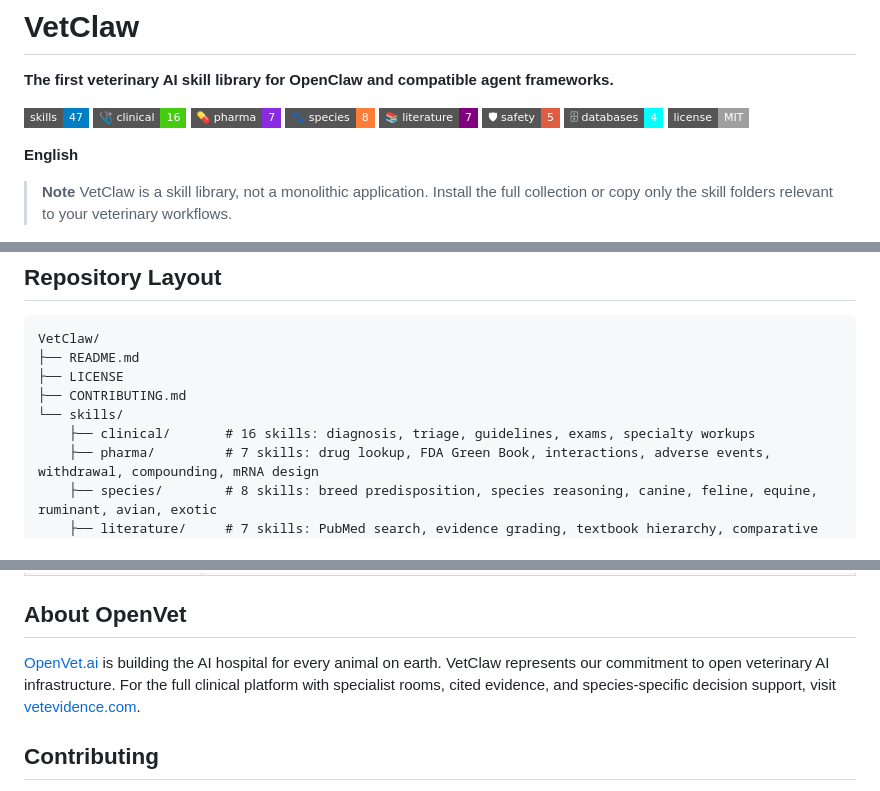
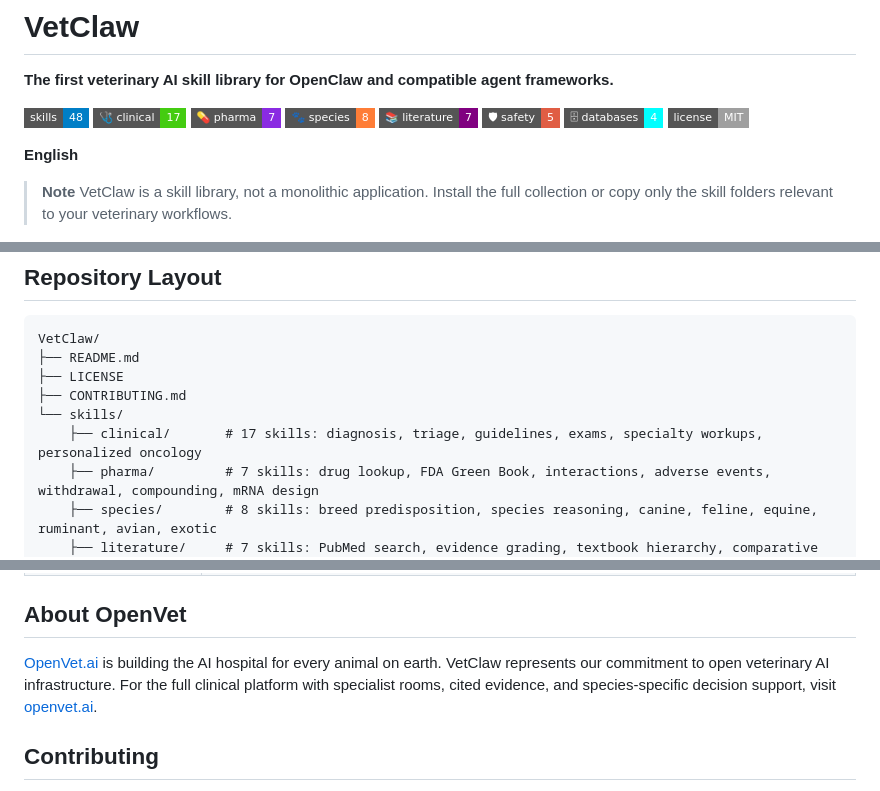
Before and after one commit to OpenVet-Projects/VetClaw, a Markdown page: README.md, 3 parts joined by grey strips. GitHub-like rendering; badges without logos.

```diff
--- a/README.md
+++ b/README.md
@@ -2,8 +2,8 @@
 
 **The first veterinary AI skill library for OpenClaw and compatible agent frameworks.**
 
-[![Skills](https://img.shields.io/badge/skills-47-blue?style=flat-square)](/skills)
-[![Clinical](https://img.shields.io/badge/%F0%9F%A9%BA_clinical-16-brightgreen?style=flat-square)](/skills/clinical)
+[![Skills](https://img.shields.io/badge/skills-48-blue?style=flat-square)](/skills)
+[![Clinical](https://img.shields.io/badge/%F0%9F%A9%BA_clinical-17-brightgreen?style=flat-square)](/skills/clinical)
 [![Pharma](https://img.shields.io/badge/%F0%9F%92%8A_pharma-7-blueviolet?style=flat-square)](/skills/pharma)
 [![Species](https://img.shields.io/badge/%F0%9F%90%BE_species-8-orange?style=flat-square)](/skills/species)
 [![Literature](https://img.shields.io/badge/%F0%9F%93%9A_literature-7-purple?style=flat-square)](/skills/literature)
@@ -96,7 +96,7 @@ VetClaw/
 ├── LICENSE
 ├── CONTRIBUTING.md
 └── skills/
-    ├── clinical/       # 16 skills: diagnosis, triage, guidelines, exams, specialty workups
+    ├── clinical/       # 17 skills: diagnosis, triage, guidelines, exams, specialty workups, personalized oncology
     ├── pharma/         # 7 skills: drug lookup, FDA Green Book, interactions, adverse events, withdrawal, compounding, mRNA design
     ├── species/        # 8 skills: breed predisposition, species reasoning, canine, feline, equine, ruminant, avian, exotic
     ├── literature/     # 7 skills: PubMed search, evidence grading, textbook hierarchy, comparative medicine, OMIA, VBO, comparative oncology
@@ -146,7 +168,7 @@ description: One-line description used for agent skill matching.
 
 ## About OpenVet
 
-[OpenVet.ai](https://vetevidence.com) is building the AI hospital for every animal on earth. VetClaw represents our commitment to open veterinary AI infrastructure. For the full clinical platform with specialist rooms, cited evidence, and species-specific decision support, visit [vetevidence.com](https://vetevidence.com).
+[OpenVet.ai](https://openvet.ai) is building the AI hospital for every animal on earth. VetClaw represents our commitment to open veterinary AI infrastructure. For the full clinical platform with specialist rooms, cited evidence, and species-specific decision support, visit [openvet.ai](https://openvet.ai).
 
 ## Contributing
 
```
Also changed, not shown: other parts of README.md (+26 -4 lines), 1 other file.
